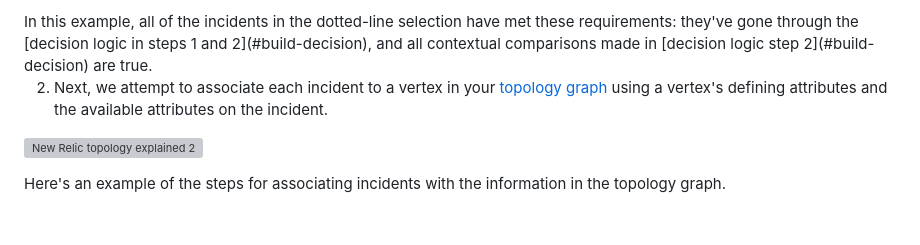
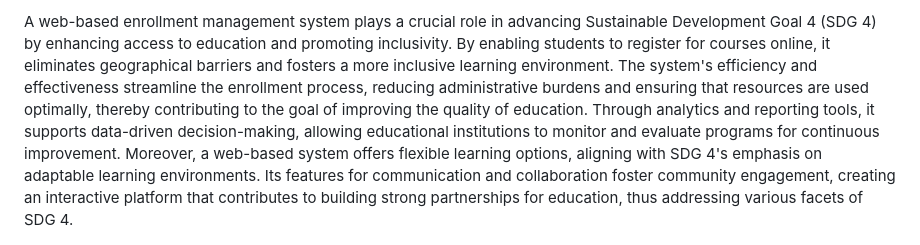
Before and after one commit to Catalo21/sbcaEMS, a Markdown page: README.md, the part around the change printed below. GitHub-like rendering; grey boxes are pictures that could not be loaded.

```diff
--- a/README.md
+++ b/README.md
@@ -55,15 +49,3 @@
 <figcaption>
-  In this example, all of the incidents in the dotted-line selection have met these requirements: they've gone through the [decision logic in steps 1 and 2](#build-decision), and all contextual comparisons made in [decision logic step 2](#build-decision) are true.
+A web-based enrollment management system plays a crucial role in advancing Sustainable Development Goal 4 (SDG 4) by enhancing access to education and promoting inclusivity. By enabling students to register for courses online, it eliminates geographical barriers and fosters a more inclusive learning environment. The system's efficiency and effectiveness streamline the enrollment process, reducing administrative burdens and ensuring that resources are used optimally, thereby contributing to the goal of improving the quality of education. Through analytics and reporting tools, it supports data-driven decision-making, allowing educational institutions to monitor and evaluate programs for continuous improvement. Moreover, a web-based system offers flexible learning options, aligning with SDG 4's emphasis on adaptable learning environments. Its features for communication and collaboration foster community engagement, creating an interactive platform that contributes to building strong partnerships for education, thus addressing various facets of SDG 4.
 </figcaption>
-
-2. Next, we attempt to associate each incident to a vertex in your [topology graph](#create-topology-graph) using a vertex's defining attributes and the available attributes on the incident.
-
-  <img
-    title="topology-2.png"
-    alt="New Relic topology explained 2"
-    src={styleguideIndentsandImagesCorrectExample}
-  />
-
-  <figcaption>
-    Here's an example of the steps for associating incidents with the information in the topology graph.
-  </figcaption>
```
Also changed, not shown: other parts of README.md (+0 -6 lines).
